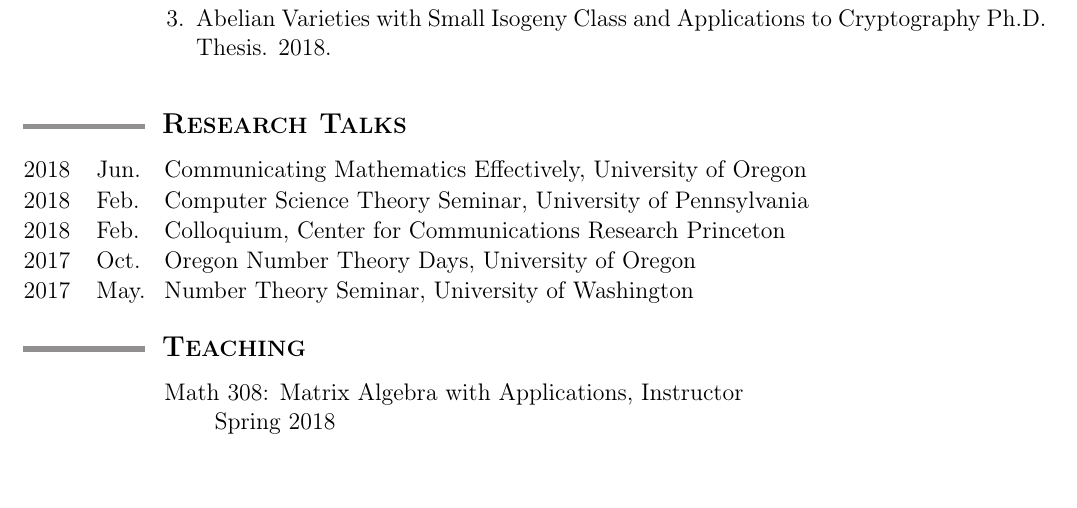
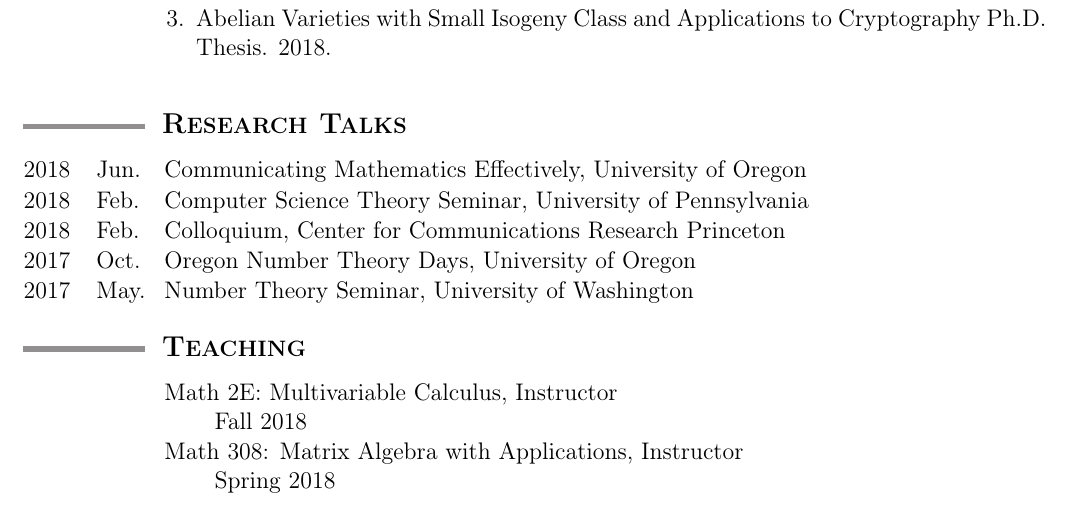
Before and after one commit to tscholl2/mathweb, a LaTeX CV (cv/cv.tex): part of page 1 of 3, cut so that both start at the same text, the shorter picture padded with empty space. Compiled offline with pdfLaTeX.

Commit message:
add new classes

```diff
--- a/cv/cv.tex
+++ b/cv/cv.tex
@@ -210,6 +210,12 @@
 	%%%%%%%%%%%%%%%%%%%%%%%%%%%%%%%%%%%%%%%%%%%%%%%%%%%%%%%%%%%%
 
 	\begin{date_section}
+
+		\yearmo{}{} Math 2E: Multivariable Calculus, Instructor
+%		\\ (writing exams, assigning grades and homework, lecturing)
+		\\
+		Fall 2018
+
 		\yearmo{}{} Math 308: Matrix Algebra with Applications, Instructor
 %		\\ (writing exams, assigning grades and homework, lecturing)
 		\\
```
Also changed, not shown: cv/cv.pdf.
